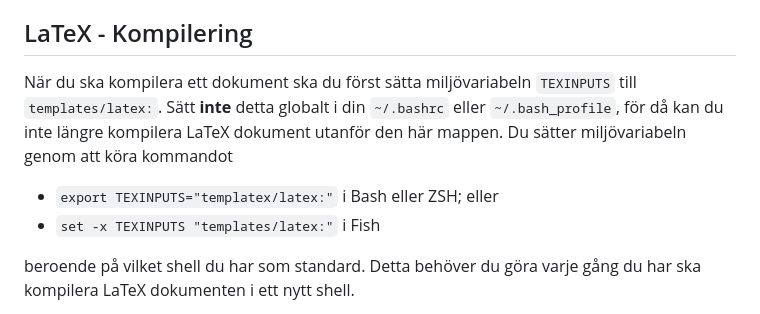
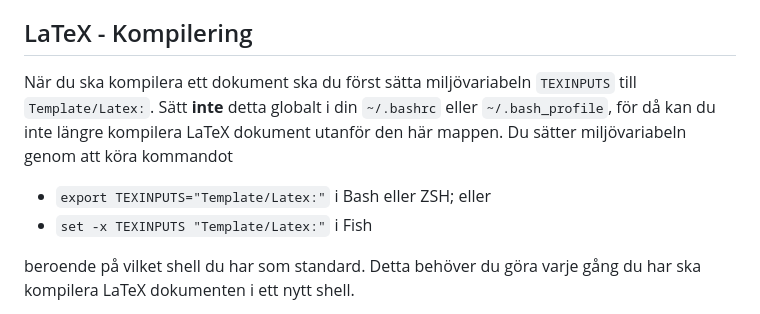
Before and after one commit to Datavetenskapsdivisionen/dokument, a Markdown page: readme.md, the part around the change. Drawn GitHub-style.

```diff
--- a/readme.md
+++ b/readme.md
@@ -40,12 +40,12 @@ om du behöver en startpunkt.
 
 ## LaTeX - Kompilering
 
-När du ska kompilera ett dokument ska du först sätta miljövariabeln `TEXINPUTS` till `templates/latex:`.
+När du ska kompilera ett dokument ska du först sätta miljövariabeln `TEXINPUTS` till `Template/Latex:`.
 Sätt **inte** detta globalt i din `~/.bashrc` eller `~/.bash_profile`, för då kan du inte längre kompilera LaTeX dokument utanför den här mappen.
 Du sätter miljövariabeln genom att köra kommandot
 
-- `export TEXINPUTS="templatex/latex:"` i Bash eller ZSH; eller
-- `set -x TEXINPUTS "templates/latex:"` i Fish
+- `export TEXINPUTS="Template/Latex:"` i Bash eller ZSH; eller
+- `set -x TEXINPUTS "Template/Latex:"` i Fish
 
 beroende på vilket shell du har som standard.
 Detta behöver du göra varje gång du har ska kompilera LaTeX dokumenten i ett nytt shell.
```
